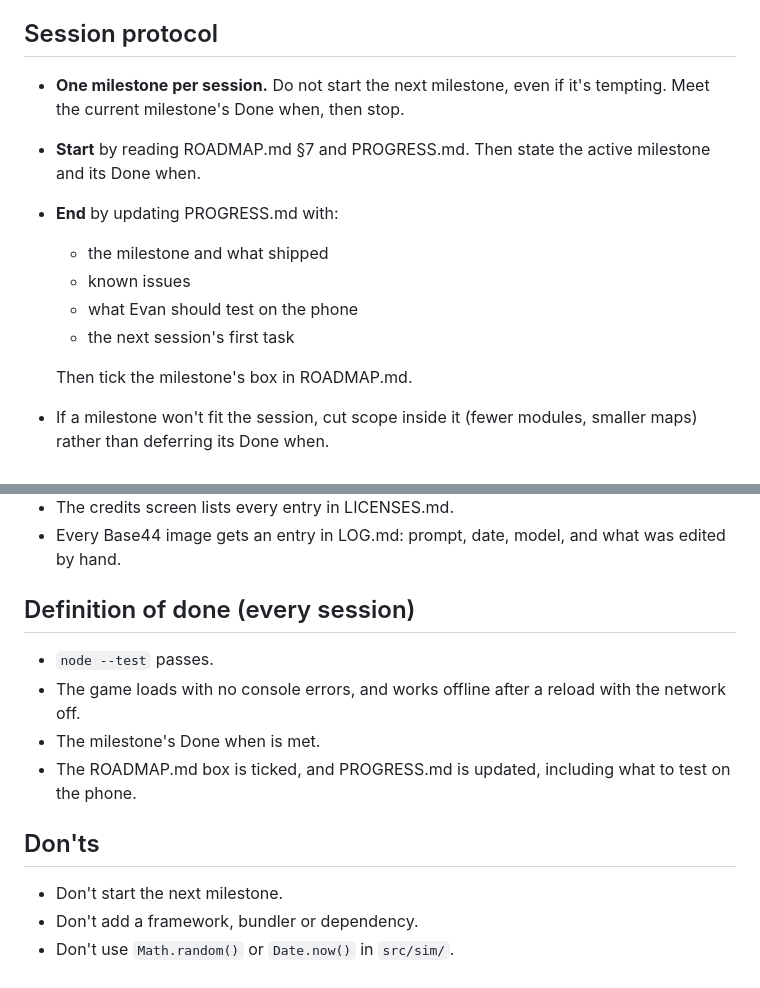
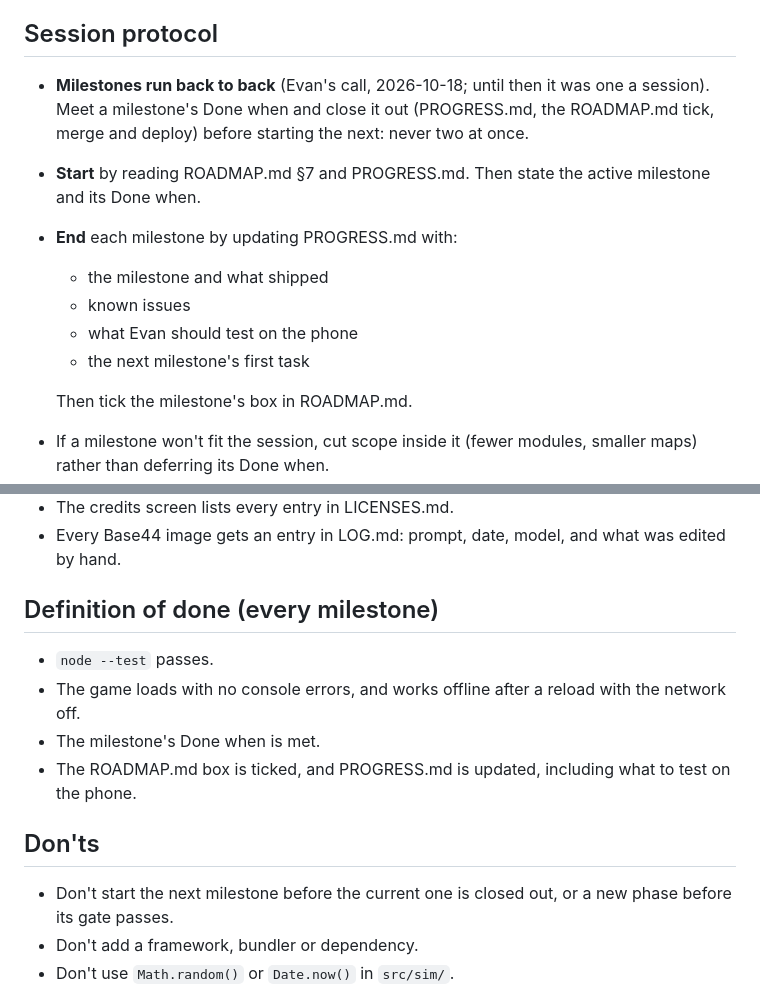
Before and after one commit to RCJLabs/Space-Wrecked, a Markdown page: CLAUDE.md, 2 parts joined by grey strips. Rendered like a GitHub page.

Commit message:
CLAUDE.md: milestones run back to back (Evan's call), each closed out before the next; phase gates stay his
Co-Authored-By: Claude Opus 5.5 <noreply@anthropic.com>
Claude-Session: https://claude.ai/code/session_01AhhBWXPg26kZZcbKJup4Qx

```diff
--- a/CLAUDE.md
+++ b/CLAUDE.md
@@ -8,13 +8,13 @@ A ship-first sandbox RPG in 3D: build a ship on a grid, run from a pursuer, and
 
 ## Session protocol
 
-- **One milestone per session.** Do not start the next milestone, even if it's tempting. Meet the current milestone's Done when, then stop.
+- **Milestones run back to back** (Evan's call, 2026-10-18; until then it was one a session). Meet a milestone's Done when and close it out (PROGRESS.md, the ROADMAP.md tick, merge and deploy) before starting the next: never two at once.
 - **Start** by reading ROADMAP.md §7 and PROGRESS.md. Then state the active milestone and its Done when.
-- **End** by updating PROGRESS.md with:
+- **End** each milestone by updating PROGRESS.md with:
   - the milestone and what shipped
   - known issues
   - what Evan should test on the phone
-  - the next session's first task
+  - the next milestone's first task
 
   Then tick the milestone's box in ROADMAP.md.
 - If a milestone won't fit the session, cut scope inside it (fewer modules, smaller maps) rather than deferring its Done when.
@@ -119,7 +119,7 @@ PROGRESS.md
 - The credits screen lists every entry in LICENSES.md.
 - Every Base44 image gets an entry in LOG.md: prompt, date, model, and what was edited by hand.
 
-## Definition of done (every session)
+## Definition of done (every milestone)
 
 - `node --test` passes.
 - The game loads with no console errors, and works offline after a reload with the network off.
@@ -128,7 +128,7 @@ PROGRESS.md
 
 ## Don'ts
 
-- Don't start the next milestone.
+- Don't start the next milestone before the current one is closed out, or a new phase before its gate passes.
 - Don't add a framework, bundler or dependency.
 - Don't use `Math.random()` or `Date.now()` in `src/sim/`.
 - Don't call any network service or generate images from game code.
```
